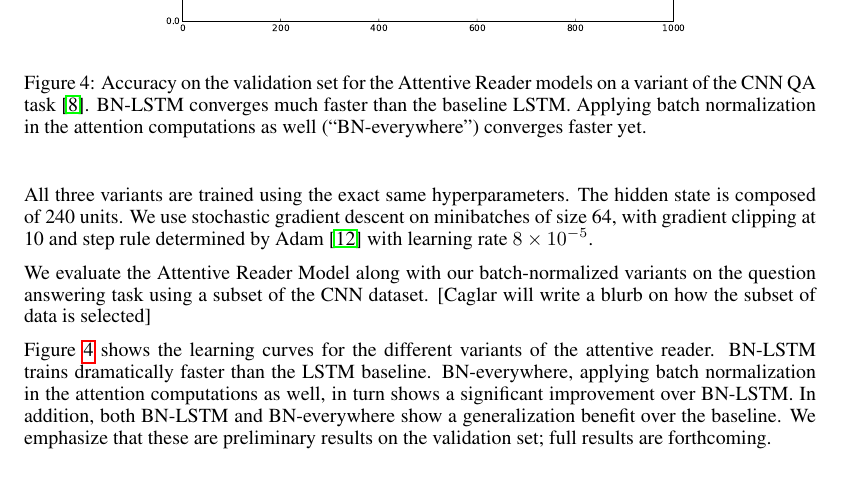
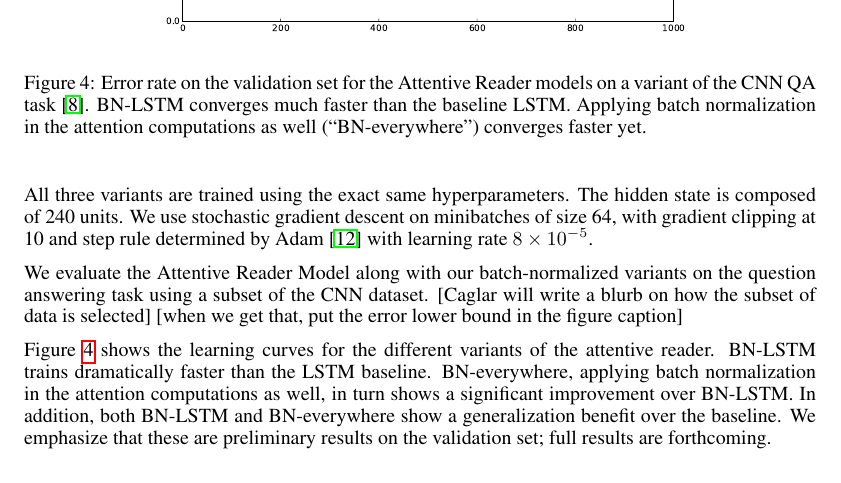
Before and after one commit to cooijmanstim/recurrent-batch-normalization, a LaTeX paper (paper/index.tex): part of page 8 of 10, cut so that both start at the same text. Compiled offline with pdfLaTeX.

Commit message:
accuracy -> error

```diff
--- a/paper/index.tex
+++ b/paper/index.tex
@@ -490,7 +490,7 @@ Our model achieves state of the art.
 \center
 \includegraphics[width=0.8\textwidth]{figures/attr_valid.pdf}
 \caption{
-Accuracy on the validation set for the Attentive Reader models on a variant of the CNN QA task~\cite{attentivereader}.
+Error rate on the validation set for the Attentive Reader models on a variant of the CNN QA task~\cite{attentivereader}.
 BN-LSTM converges much faster than the baseline LSTM.
 Applying batch normalization in the attention computations as well (``BN-everywhere'') converges faster yet.
 }
@@ -513,6 +513,7 @@ with learning rate $8 \times 10^{-5}$.
 We evaluate the Attentive Reader Model along with our batch-normalized variants on the question answering task
 using a subset of the CNN dataset.
 [Caglar will write a blurb on how the subset of data is selected]
+[when we get that, put the error lower bound in the figure caption]
 
 Figure~\ref{fig:attr_valid} shows the learning curves for the different variants of the attentive reader.
 BN-LSTM trains dramatically faster than the LSTM baseline.
```
